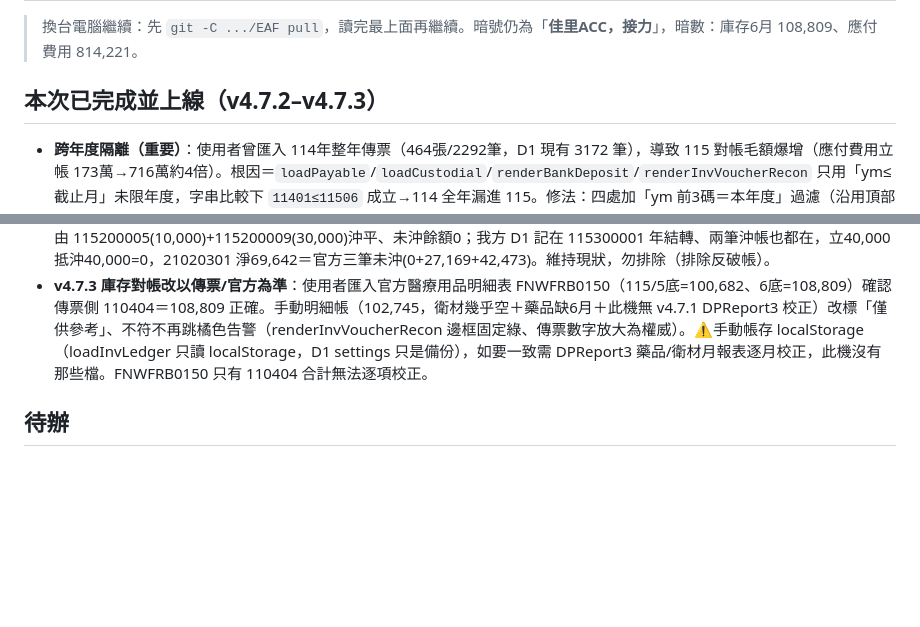
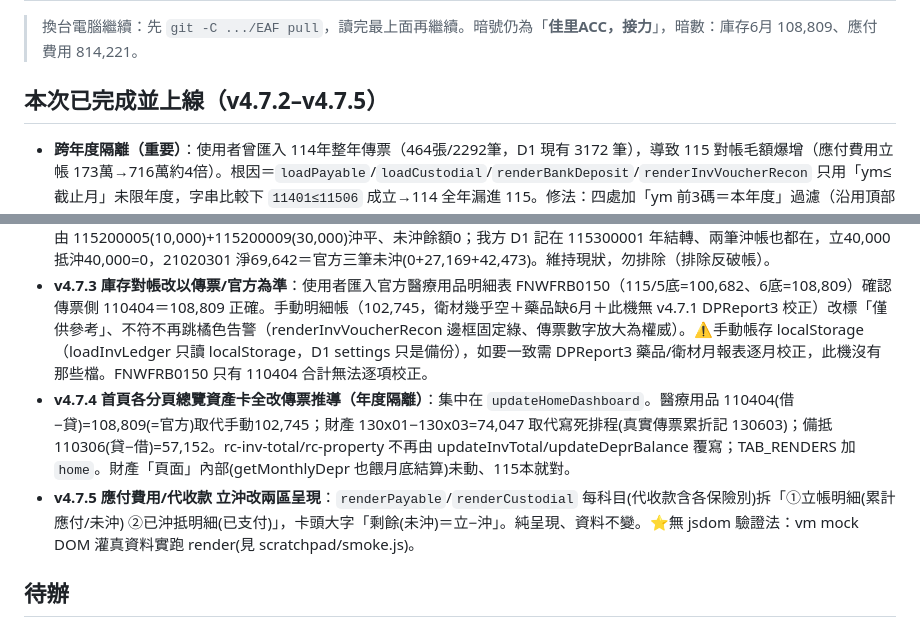
Before and after one commit to za869765/EAF, a Markdown page: HANDOVER.md, 2 parts joined by grey strips. GitHub-like rendering; blank space fills up the shorter version.

Commit message:
docs：HANDOVER 補記 v4.7.4（首頁卡改傳票）/v4.7.5（立沖兩區）
Co-Authored-By: Claude Opus 4.8 <noreply@anthropic.com>

```diff
--- a/HANDOVER.md
+++ b/HANDOVER.md
@@ -2,12 +2,14 @@
 
 > 換台電腦繼續：先 `git -C .../EAF pull`，讀完最上面再繼續。暗號仍為「**佳里ACC，接力**」，暗數：庫存6月 108,809、應付費用 814,221。
 
-## 本次已完成並上線（v4.7.2–v4.7.3）
+## 本次已完成並上線（v4.7.2–v4.7.5）
 - **跨年度隔離（重要）**：使用者曾匯入 114年整年傳票（464張/2292筆，D1 現有 3172 筆），導致 115 對帳毛額爆增（應付費用立帳 173萬→716萬約4倍）。根因＝`loadPayable`/`loadCustodial`/`renderBankDeposit`/`renderInvVoucherRecon` 只用「ym≤截止月」未限年度，字串比較下 `11401≤11506` 成立→114 全年漏進 115。修法：四處加「ym 前3碼＝本年度」過濾（沿用頂部年度選單 sel-year）。**114 資料保留**，可切年度單獨看；115 已回驗證值、零洩漏（jsdom 語法+真資料雙驗證通過）。有用 yearPrefix 的視圖（累積賸餘/應收/收入掛帳/備抵折讓）本就安全。
 - **代收款薪資分卡改用 sub_account（issue 2）**：21020321 原依 description 分卡，年結轉描述皆「上年度結轉本年度」→ 6 筆保險別結轉(184,053)全落「其他」，公健/勞健淨餘為負(−30,717/−21,240)。改用 sub_account（01公保費…06勞工退休準備金）主判、description fallback → 全轉正(公健61,001/勞健8,420…)、群組淨額不變(249,786)。應付費用210205 本就用 sub_account 正常，未動。
 - **補漏抓代收款科目**：年結轉裡 21020313 心健科(淨+18,000)、21020303 加班費(淨0) 因未定義群組被整筆漏抓，補進 CUST_GROUPS_DEF。代收款總額 533,840→**551,840**。
 - **issue 1（公務預算40,000）已釐清不動**：官方立沖帳明細確認該 40,000＝傳票 114100146「114年12月門診醫生應診費」，已由 115200005(10,000)+115200009(30,000)沖平、未沖餘額0；我方 D1 記在 115300001 年結轉、兩筆沖帳也都在，立40,000抵沖40,000=0，21020301 淨69,642＝官方三筆未沖(0+27,169+42,473)。維持現狀，勿排除（排除反破帳）。
 - **v4.7.3 庫存對帳改以傳票/官方為準**：使用者匯入官方醫療用品明細表 FNWFRB0150（115/5底=100,682、6底=108,809）確認傳票側 110404＝108,809 正確。手動明細帳（102,745，衛材幾乎空＋藥品缺6月＋此機無 v4.7.1 DPReport3 校正）改標「僅供參考」、不符不再跳橘色告警（renderInvVoucherRecon 邊框固定綠、傳票數字放大為權威）。⚠️手動帳存 localStorage（loadInvLedger 只讀 localStorage，D1 settings 只是備份），如要一致需 DPReport3 藥品/衛材月報表逐月校正，此機沒有那些檔。FNWFRB0150 只有 110404 合計無法逐項校正。
+- **v4.7.4 首頁各分頁總覽資產卡全改傳票推導（年度隔離）**：集中在 `updateHomeDashboard`。醫療用品 110404(借−貸)=108,809(=官方)取代手動102,745；財產 130x01−130x03=74,047 取代寫死排程(真實傳票累折記 130603)；備抵 110306(貸−借)=57,152。rc-inv-total/rc-property 不再由 updateInvTotal/updateDeprBalance 覆寫；TAB_RENDERS 加 `home`。財產「頁面」內部(getMonthlyDepr 也餵月底結算)未動、115本就對。
+- **v4.7.5 應付費用/代收款 立沖改兩區呈現**：`renderPayable`/`renderCustodial` 每科目(代收款含各保險別)拆「①立帳明細(累計應付/未沖) ②已沖抵明細(已支付)」，卡頭大字「剩餘(未沖)＝立−沖」。純呈現、資料不變。⭐無 jsdom 驗證法：vm mock DOM 灌真資料實跑 render(見 scratchpad/smoke.js)。
 
 ## 待辦
 - **財產管理匯入**（逐位數欄格式，使用者說改天做）
```
